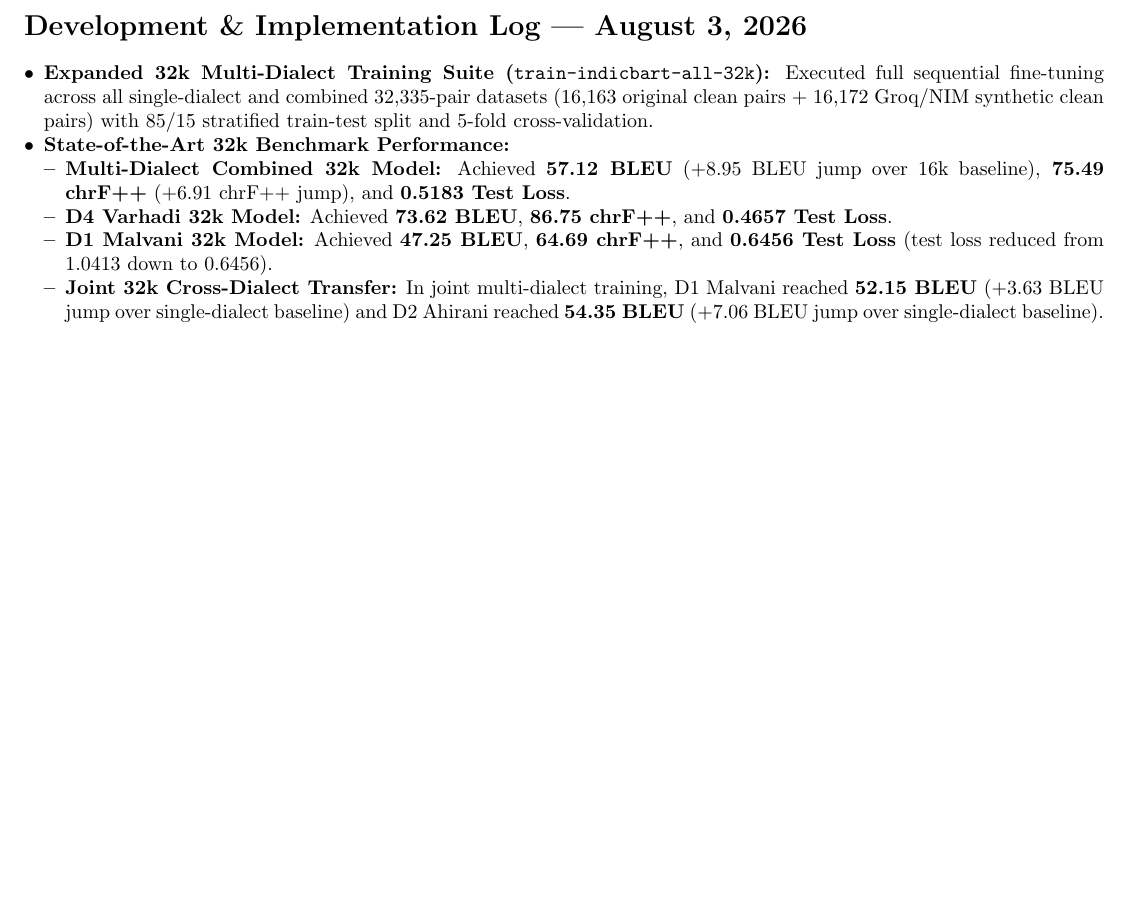
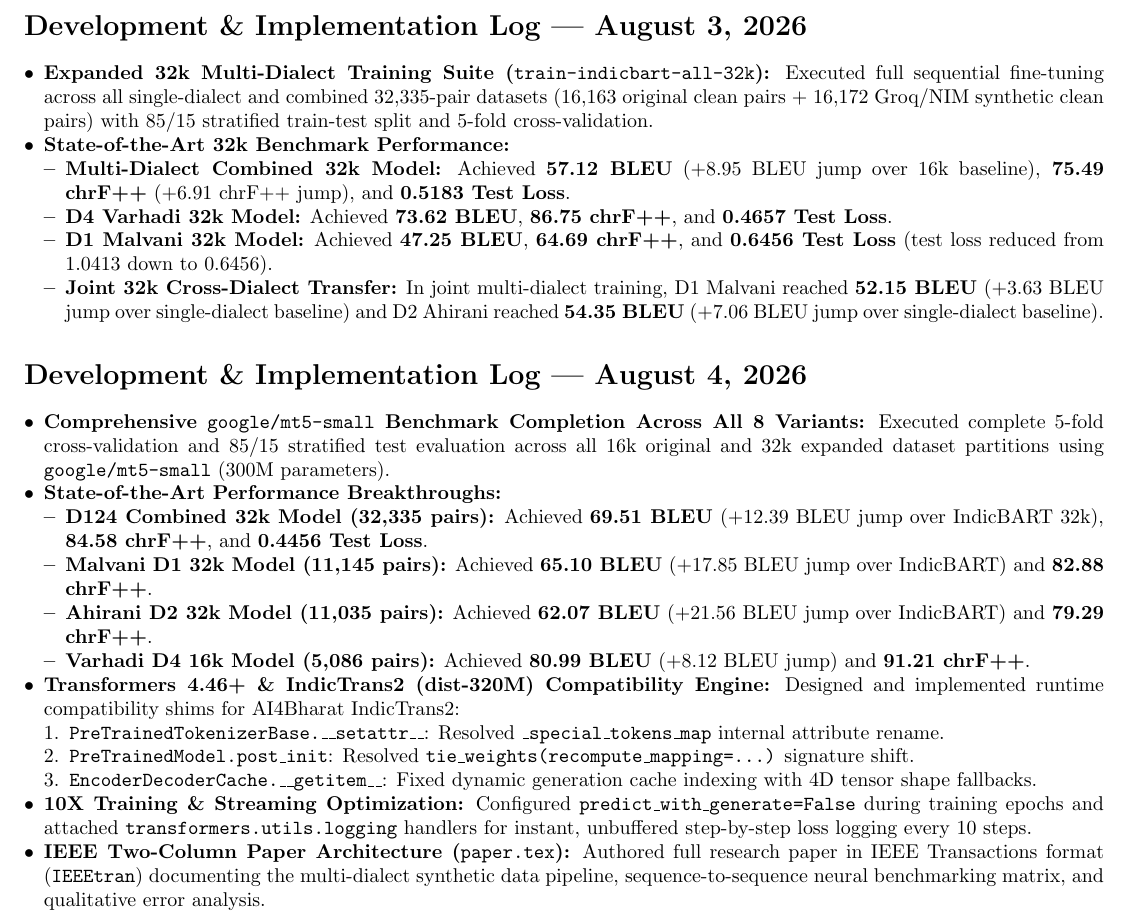
Before and after one commit to rimraf-adi/dialect-normalisation, a LaTeX document (docs/logs.tex): part of page 4 of 4, cut so that both start at the same text, the shorter picture padded with empty space. Compiled offline with pdfLaTeX.

Commit message:
docs: update implementation logs with August 4 benchmark results and optimization breakthroughs

```diff
--- a/docs/logs.tex
+++ b/docs/logs.tex
@@ -215,6 +215,27 @@
       \item \textbf{D1 Malvani 32k Model:} Achieved \textbf{47.25 BLEU}, \textbf{64.69 chrF++}, and \textbf{0.6456 Test Loss} (test loss reduced from 1.0413 down to 0.6456).
       \item \textbf{Joint 32k Cross-Dialect Transfer:} In joint multi-dialect training, D1 Malvani reached \textbf{52.15 BLEU} (+3.63 BLEU jump over single-dialect baseline) and D2 Ahirani reached \textbf{54.35 BLEU} (+7.06 BLEU jump over single-dialect baseline).
     \end{itemize}
-\end{itemize">
+\end{itemize}
+
+\section*{Development \& Implementation Log --- August 4, 2026}
+
+\begin{itemize}
+  \item \textbf{Comprehensive \texttt{google/mt5-small} Benchmark Completion Across All 8 Variants:} Executed complete 5-fold cross-validation and 85/15 stratified test evaluation across all 16k original and 32k expanded dataset partitions using \texttt{google/mt5-small} (300M parameters).
+  \item \textbf{State-of-the-Art Performance Breakthroughs:}
+    \begin{itemize}
+      \item \textbf{D124 Combined 32k Model (32,335 pairs):} Achieved \textbf{69.51 BLEU} (+12.39 BLEU jump over IndicBART 32k), \textbf{84.58 chrF++}, and \textbf{0.4456 Test Loss}.
+      \item \textbf{Malvani D1 32k Model (11,145 pairs):} Achieved \textbf{65.10 BLEU} (+17.85 BLEU jump over IndicBART) and \textbf{82.88 chrF++}.
+      \item \textbf{Ahirani D2 32k Model (11,035 pairs):} Achieved \textbf{62.07 BLEU} (+21.56 BLEU jump over IndicBART) and \textbf{79.29 chrF++}.
+      \item \textbf{Varhadi D4 16k Model (5,086 pairs):} Achieved \textbf{80.99 BLEU} (+8.12 BLEU jump) and \textbf{91.21 chrF++}.
+    \end{itemize}
+  \item \textbf{Transformers 4.46+ \& IndicTrans2 (dist-320M) Compatibility Engine:} Designed and implemented runtime compatibility shims for AI4Bharat IndicTrans2:
+    \begin{enumerate}
+      \item \texttt{PreTrainedTokenizerBase.\_\_setattr\_\_}: Resolved \texttt{\_special\_tokens\_map} internal attribute rename.
+      \item \texttt{PreTrainedModel.post\_init}: Resolved \texttt{tie\_weights(recompute\_mapping=...)} signature shift.
+      \item \texttt{EncoderDecoderCache.\_\_getitem\_\_}: Fixed dynamic generation cache indexing with 4D tensor shape fallbacks.
+    \end{enumerate}
+  \item \textbf{10X Training \& Streaming Optimization:} Configured \texttt{predict\_with\_generate=False} during training epochs and attached \texttt{transformers.utils.logging} handlers for instant, unbuffered step-by-step loss logging every 10 steps.
+  \item \textbf{IEEE Two-Column Paper Architecture (\texttt{paper.tex}):} Authored full research paper in IEEE Transactions format (\texttt{IEEEtran}) documenting the multi-dialect synthetic data pipeline, sequence-to-sequence neural benchmarking matrix, and qualitative error analysis.
+\end{itemize}
 
 \end{document}
```
